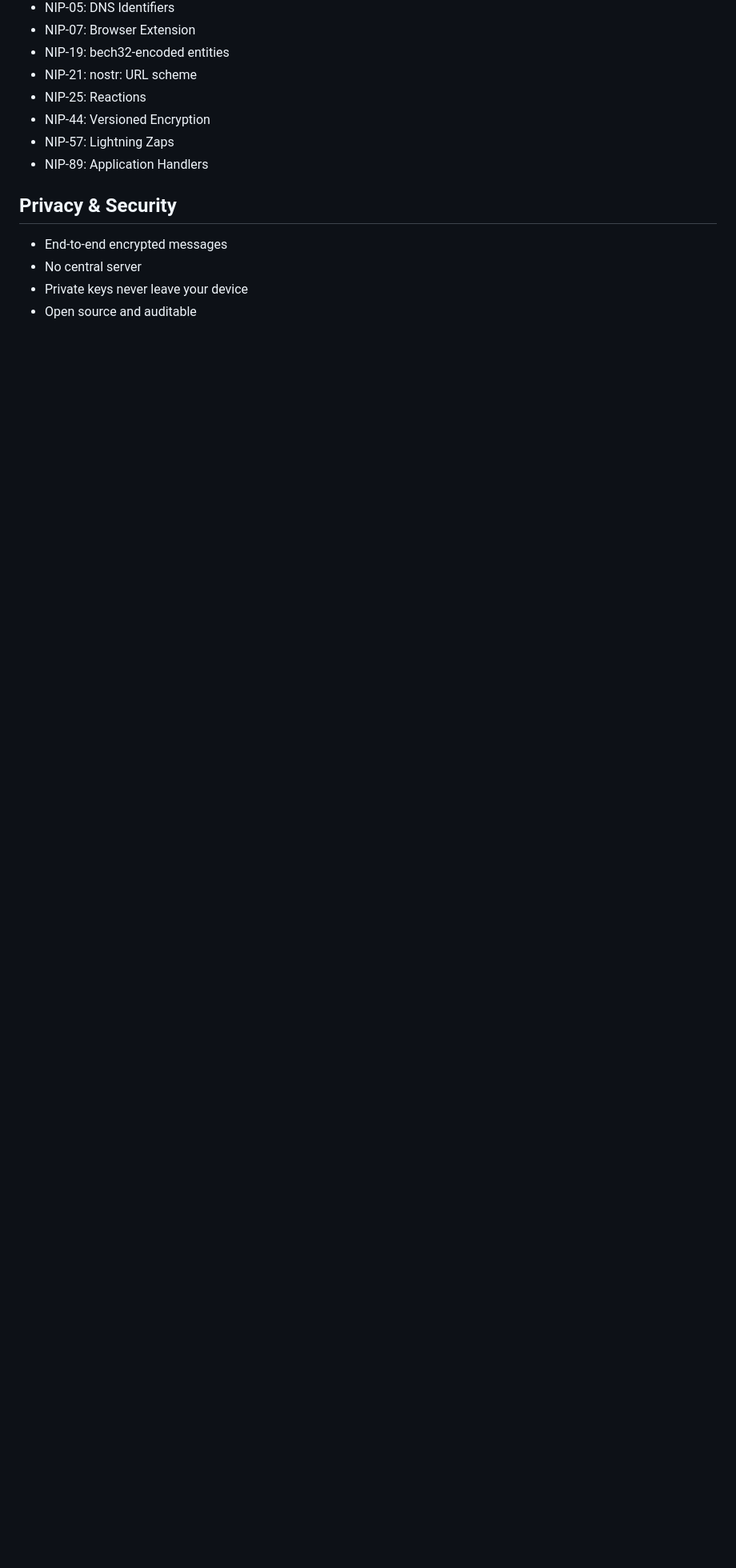
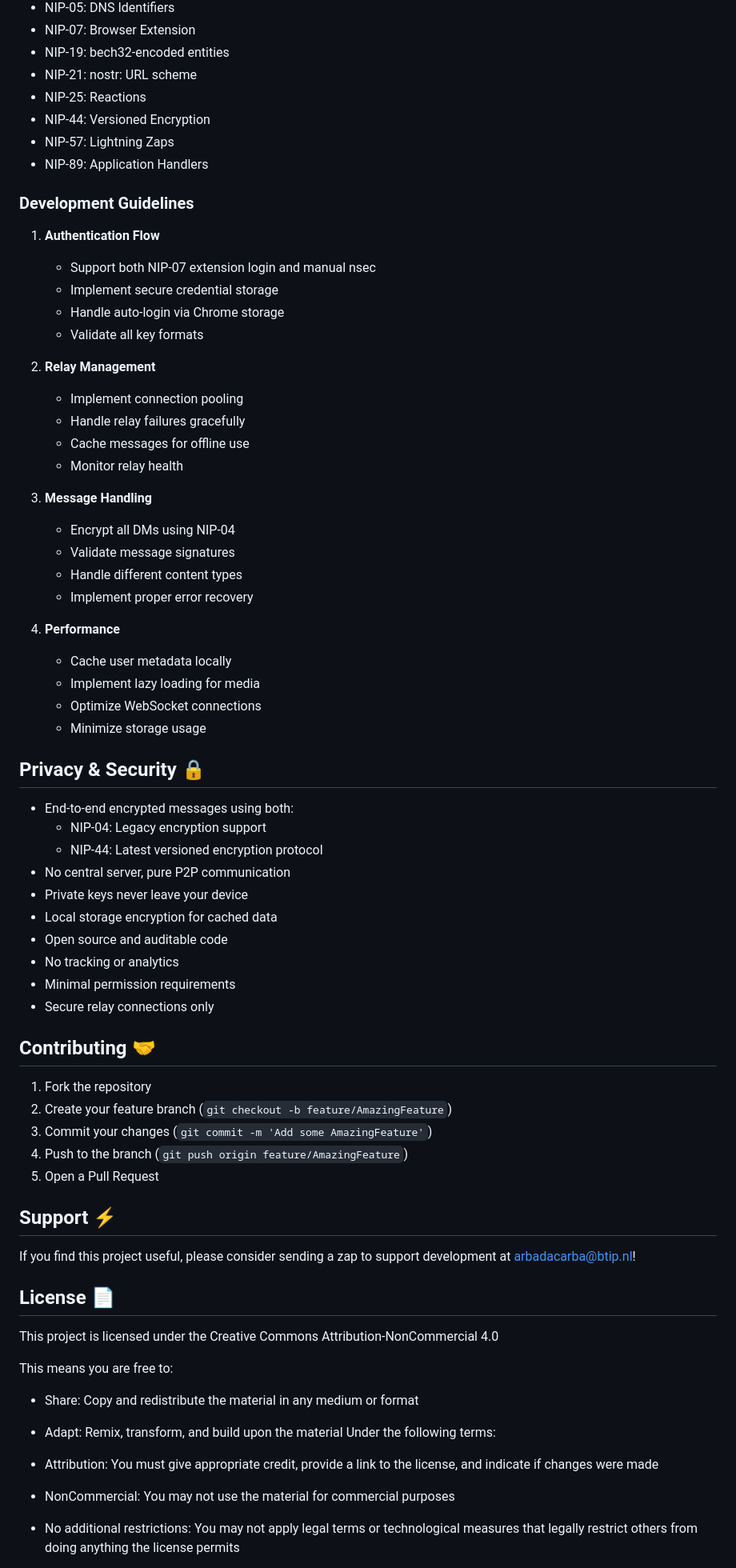
Before and after one commit to arbadacarbaYK/Tides, a Markdown page: README.md, the part around one of its changes. Shown at 80% size. Rendered like a GitHub page; blank space fills up the shorter version.

```diff
--- a/README.md
+++ b/README.md
@@ -90,9 +104,68 @@ Supports NIPs:
 - NIP-57: Lightning Zaps
 - NIP-89: Application Handlers
 
-## Privacy & Security
+### Development Guidelines
 
-- End-to-end encrypted messages
-- No central server
+1. **Authentication Flow**
+   - Support both NIP-07 extension login and manual nsec
+   - Implement secure credential storage
+   - Handle auto-login via Chrome storage
+   - Validate all key formats
+
+2. **Relay Management**
+   - Implement connection pooling
+   - Handle relay failures gracefully
+   - Cache messages for offline use
+   - Monitor relay health
+
+3. **Message Handling**
+   - Encrypt all DMs using NIP-04
+   - Validate message signatures
+   - Handle different content types
+   - Implement proper error recovery
+
+4. **Performance**
+   - Cache user metadata locally
+   - Implement lazy loading for media
+   - Optimize WebSocket connections
+   - Minimize storage usage
+
+## Privacy & Security 🔒
+
+- End-to-end encrypted messages using both:
+  - NIP-04: Legacy encryption support
+  - NIP-44: Latest versioned encryption protocol
+- No central server, pure P2P communication
 - Private keys never leave your device
-- Open source and auditable
+- Local storage encryption for cached data
+- Open source and auditable code
+- No tracking or analytics
+- Minimal permission requirements
+- Secure relay connections only
+
+## Contributing 🤝
+
+1. Fork the repository
+2. Create your feature branch (`git checkout -b feature/AmazingFeature`)
+3. Commit your changes (`git commit -m 'Add some AmazingFeature'`)
+4. Push to the branch (`git push origin feature/AmazingFeature`)
+5. Open a Pull Request
+
+## Support ⚡
+
+If you find this project useful, please consider sending a zap to support development at arbadacarba@btip.nl!
+
+## License 📄
+
+This project is licensed under the Creative Commons Attribution-NonCommercial 4.0
+
+This means you are free to:
+
+- Share: Copy and redistribute the material in any medium or format
+
+- Adapt: Remix, transform, and build upon the material
+Under the following terms:
+- Attribution: You must give appropriate credit, provide a link to the license, and indicate if changes were made
+- NonCommercial: You may not use the material for commercial purposes
+- No additional restrictions: You may not apply legal terms or technological measures that legally restrict others from doing anything the license permits
+
```
Also changed, not shown: other parts of README.md (+67 -44 lines).
